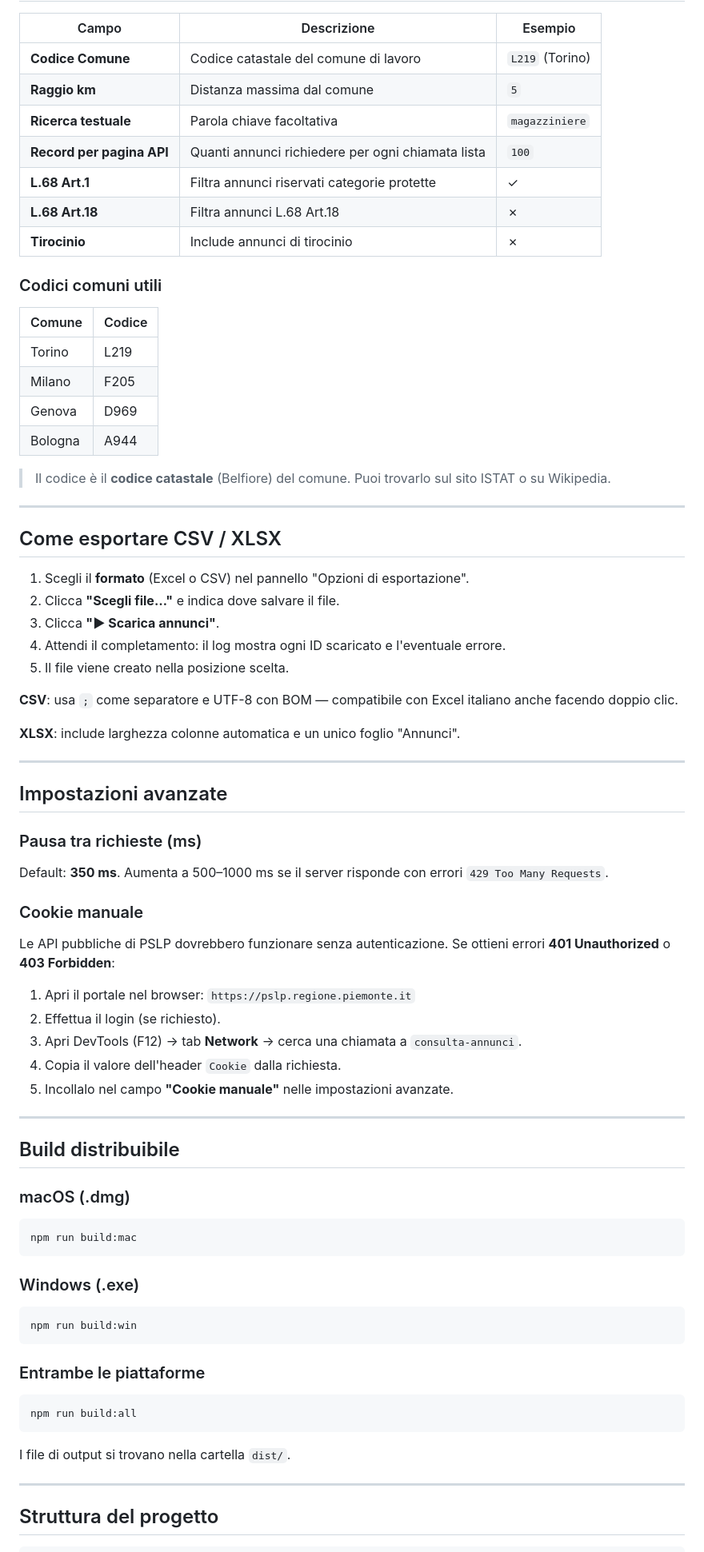
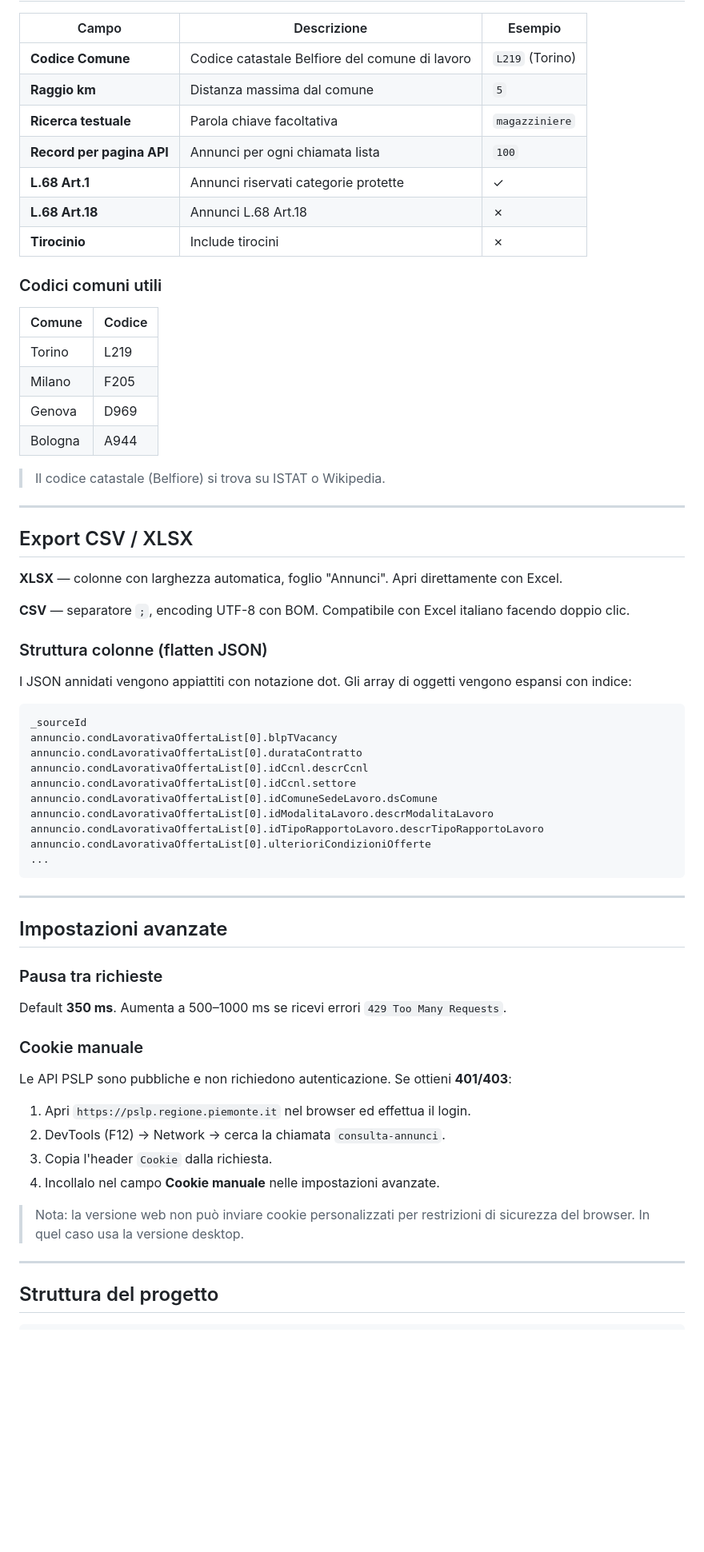
Before and after one commit to tongatron/PiemonteTu-annuncilavoro, a Markdown page: README.md, the part around one of its changes. Shown at 80% size. GitHub-like rendering; blank space fills up the shorter version.

````diff
--- a/README.md
+++ b/README.md
@@ -40,13 +78,13 @@ npm start
 
 | Campo | Descrizione | Esempio |
 |---|---|---|
-| **Codice Comune** | Codice catastale del comune di lavoro | `L219` (Torino) |
+| **Codice Comune** | Codice catastale Belfiore del comune di lavoro | `L219` (Torino) |
 | **Raggio km** | Distanza massima dal comune | `5` |
 | **Ricerca testuale** | Parola chiave facoltativa | `magazziniere` |
-| **Record per pagina API** | Quanti annunci richiedere per ogni chiamata lista | `100` |
-| **L.68 Art.1** | Filtra annunci riservati categorie protette | ✓ |
-| **L.68 Art.18** | Filtra annunci L.68 Art.18 | ✗ |
-| **Tirocinio** | Include annunci di tirocinio | ✗ |
+| **Record per pagina API** | Annunci per ogni chiamata lista | `100` |
+| **L.68 Art.1** | Annunci riservati categorie protette | ✓ |
+| **L.68 Art.18** | Annunci L.68 Art.18 | ✗ |
+| **Tirocinio** | Include tirocini | ✗ |
 
 ### Codici comuni utili
 
@@ -57,63 +95,51 @@ npm start
 | Genova | D969 |
 | Bologna | A944 |
 
-> Il codice è il **codice catastale** (Belfiore) del comune. Puoi trovarlo sul sito ISTAT o su Wikipedia.
+> Il codice catastale (Belfiore) si trova su ISTAT o Wikipedia.
 
 ---
 
-## Come esportare CSV / XLSX
+## Export CSV / XLSX
 
-1. Scegli il **formato** (Excel o CSV) nel pannello "Opzioni di esportazione".
-2. Clicca **"Scegli file…"** e indica dove salvare il file.
-3. Clicca **"▶ Scarica annunci"**.
-4. Attendi il completamento: il log mostra ogni ID scaricato e l'eventuale errore.
-5. Il file viene creato nella posizione scelta.
+**XLSX** — colonne con larghezza automatica, foglio "Annunci". Apri direttamente con Excel.
 
-**CSV**: usa `;` come separatore e UTF-8 con BOM — compatibile con Excel italiano anche facendo doppio clic.
+**CSV** — separatore `;`, encoding UTF-8 con BOM. Compatibile con Excel italiano facendo doppio clic.
 
-**XLSX**: include larghezza colonne automatica e un unico foglio "Annunci".
+### Struttura colonne (flatten JSON)
+
+I JSON annidati vengono appiattiti con notazione dot. Gli array di oggetti vengono espansi con indice:
+
+```
+_sourceId
+annuncio.condLavorativaOffertaList[0].blpTVacancy
+annuncio.condLavorativaOffertaList[0].durataContratto
+annuncio.condLavorativaOffertaList[0].idCcnl.descrCcnl
+annuncio.condLavorativaOffertaList[0].idCcnl.settore
+annuncio.condLavorativaOffertaList[0].idComuneSedeLavoro.dsComune
+annuncio.condLavorativaOffertaList[0].idModalitaLavoro.descrModalitaLavoro
+annuncio.condLavorativaOffertaList[0].idTipoRapportoLavoro.descrTipoRapportoLavoro
+annuncio.condLavorativaOffertaList[0].ulterioriCondizioniOfferte
+...
+```
 
 ---
 
 ## Impostazioni avanzate
 
-### Pausa tra richieste (ms)
+### Pausa tra richieste
 
-Default: **350 ms**. Aumenta a 500–1000 ms se il server risponde con errori `429 Too Many Requests`.
+Default **350 ms**. Aumenta a 500–1000 ms se ricevi errori `429 Too Many Requests`.
 
 ### Cookie manuale
 
-Le API pubbliche di PSLP dovrebbero funzionare senza autenticazione. Se ottieni errori **401 Unauthorized** o **403 Forbidden**:
+Le API PSLP sono pubbliche e non richiedono autenticazione. Se ottieni **401/403**:
 
-1. Apri il portale nel browser: `https://pslp.regione.piemonte.it`
-2. Effettua il login (se richiesto).
-3. Apri DevTools (F12) → tab **Network** → cerca una chiamata a `consulta-annunci`.
-4. Copia il valore dell'header `Cookie` dalla richiesta.
-5. Incollalo nel campo **"Cookie manuale"** nelle impostazioni avanzate.
+1. Apri `https://pslp.regione.piemonte.it` nel browser ed effettua il login.
+2. DevTools (F12) → Network → cerca la chiamata `consulta-annunci`.
+3. Copia l'header `Cookie` dalla richiesta.
+4. Incollalo nel campo **Cookie manuale** nelle impostazioni avanzate.
 
----
-
-## Build distribuibile
-
-### macOS (.dmg)
-
-```bash
-npm run build:mac
-```
-
-### Windows (.exe)
-
-```bash
-npm run build:win
-```
-
-### Entrambe le piattaforme
-
-```bash
-npm run build:all
-```
-
-I file di output si trovano nella cartella `dist/`.
+> Nota: la versione web non può inviare cookie personalizzati per restrizioni di sicurezza del browser. In quel caso usa la versione desktop.
 
 ---
 
````
Also changed, not shown: other parts of README.md (+77 -55 lines).
